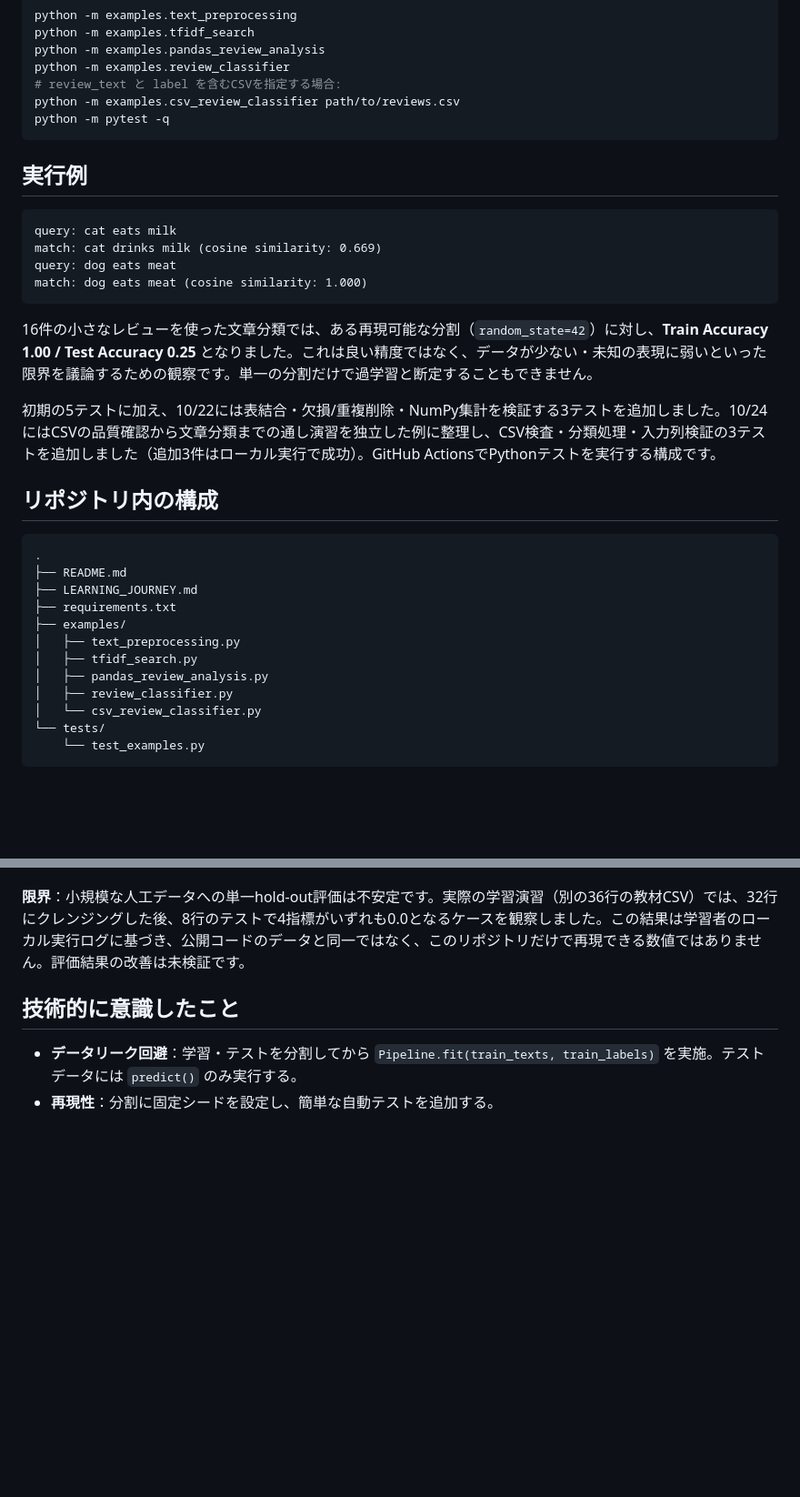
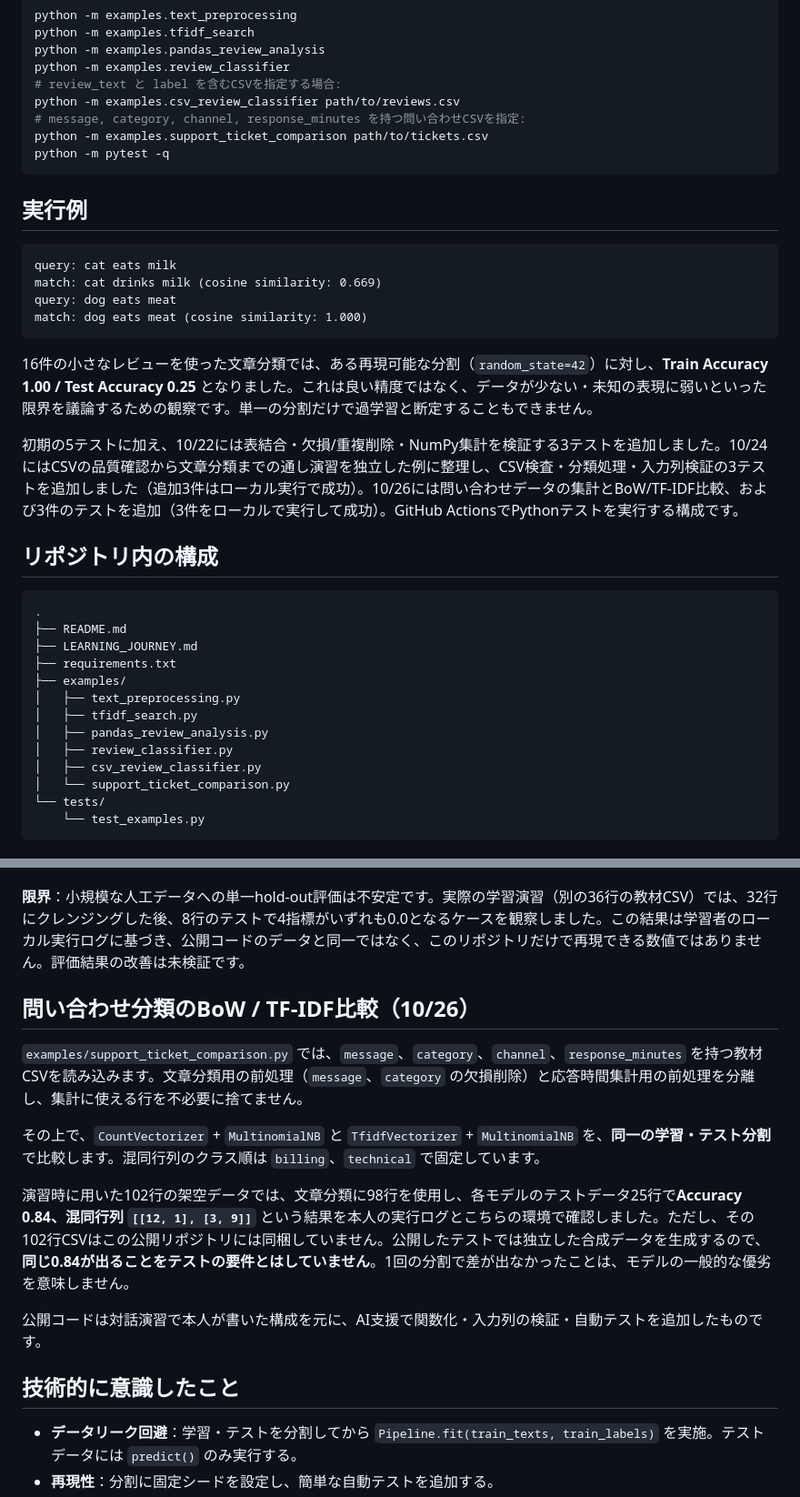
Before and after one commit to kur11208/nlp-learning-portfolio, a Markdown page: README.md, 2 parts joined by grey strips. Shown at 91% size. Drawn GitHub-style; blank space fills up the shorter version.

Commit message:
docs: record Oct 26 model comparison and validation

````diff
--- a/README.md
+++ b/README.md
@@ -34,6 +36,8 @@ python -m examples.pandas_review_analysis
 python -m examples.review_classifier
 # review_text と label を含むCSVを指定する場合:
 python -m examples.csv_review_classifier path/to/reviews.csv
+# message, category, channel, response_minutes を持つ問い合わせCSVを指定:
+python -m examples.support_ticket_comparison path/to/tickets.csv
 python -m pytest -q
 ```
 
@@ -48,7 +52,7 @@ match: dog eats meat (cosine similarity: 1.000)
 
 16件の小さなレビューを使った文章分類では、ある再現可能な分割（`random_state=42`）に対し、**Train Accuracy 1.00 / Test Accuracy 0.25** となりました。これは良い精度ではなく、データが少ない・未知の表現に弱いといった限界を議論するための観察です。単一の分割だけで過学習と断定することもできません。
 
-初期の5テストに加え、10/22には表結合・欠損/重複削除・NumPy集計を検証する3テストを追加しました。10/24にはCSVの品質確認から文章分類までの通し演習を独立した例に整理し、CSV検査・分類処理・入力列検証の3テストを追加しました（追加3件はローカル実行で成功）。GitHub ActionsでPythonテストを実行する構成です。
+初期の5テストに加え、10/22には表結合・欠損/重複削除・NumPy集計を検証する3テストを追加しました。10/24にはCSVの品質確認から文章分類までの通し演習を独立した例に整理し、CSV検査・分類処理・入力列検証の3テストを追加しました（追加3件はローカル実行で成功）。10/26には問い合わせデータの集計とBoW/TF-IDF比較、および3件のテストを追加（3件をローカルで実行して成功）。GitHub ActionsでPythonテストを実行する構成です。
 
 ## リポジトリ内の構成
 
@@ -62,7 +66,8 @@ match: dog eats meat (cosine similarity: 1.000)
 │   ├── tfidf_search.py
 │   ├── pandas_review_analysis.py
 │   ├── review_classifier.py
-│   └── csv_review_classifier.py
+│   ├── csv_review_classifier.py
+│   └── support_ticket_comparison.py
 └── tests/
     └── test_examples.py
 ```
@@ -72,6 +77,16 @@ match: dog eats meat (cosine similarity: 1.000)
 `examples/csv_review_classifier.py` は `review_text` と `label`（`positive` / `negative`）列を含むCSVを受け取り、元データの欠損・完全重複を確認してから学習・テストへ分割し、TF-IDF + MultinomialNBのPipelineを学習・評価します。`review_id` のような識別子はモデル入力に使いません。サンプル用CSVはテスト時に生成するため、利用する際は自身のCSVファイルを指定してください。
 
 **限界**：小規模な人工データへの単一hold-out評価は不安定です。実際の学習演習（別の36行の教材CSV）では、32行にクレンジングした後、8行のテストで4指標がいずれも0.0となるケースを観察しました。この結果は学習者のローカル実行ログに基づき、公開コードのデータと同一ではなく、このリポジトリだけで再現できる数値ではありません。評価結果の改善は未検証です。
+
+## 問い合わせ分類のBoW / TF-IDF比較（10/26）
+
+`examples/support_ticket_comparison.py` では、`message`、`category`、`channel`、`response_minutes` を持つ教材CSVを読み込みます。文章分類用の前処理（`message`、`category` の欠損削除）と応答時間集計用の前処理を分離し、集計に使える行を不必要に捨てません。
+
+その上で、`CountVectorizer` + `MultinomialNB` と `TfidfVectorizer` + `MultinomialNB` を、**同一の学習・テスト分割**で比較します。混同行列のクラス順は `billing`、`technical` で固定しています。
+
+演習時に用いた102行の架空データでは、文章分類に98行を使用し、各モデルのテストデータ25行で**Accuracy 0.84、混同行列 `[[12, 1], [3, 9]]`** という結果を本人の実行ログとこちらの環境で確認しました。ただし、その102行CSVはこの公開リポジトリには同梱していません。公開したテストでは独立した合成データを生成するので、**同じ0.84が出ることをテストの要件とはしていません**。1回の分割で差が出なかったことは、モデルの一般的な優劣を意味しません。
+
+公開コードは対話演習で本人が書いた構成を元に、AI支援で関数化・入力列の検証・自動テストを追加したものです。
 
 ## 技術的に意識したこと
 
````
Also changed, not shown: other parts of README.md (+3 -1 lines).
